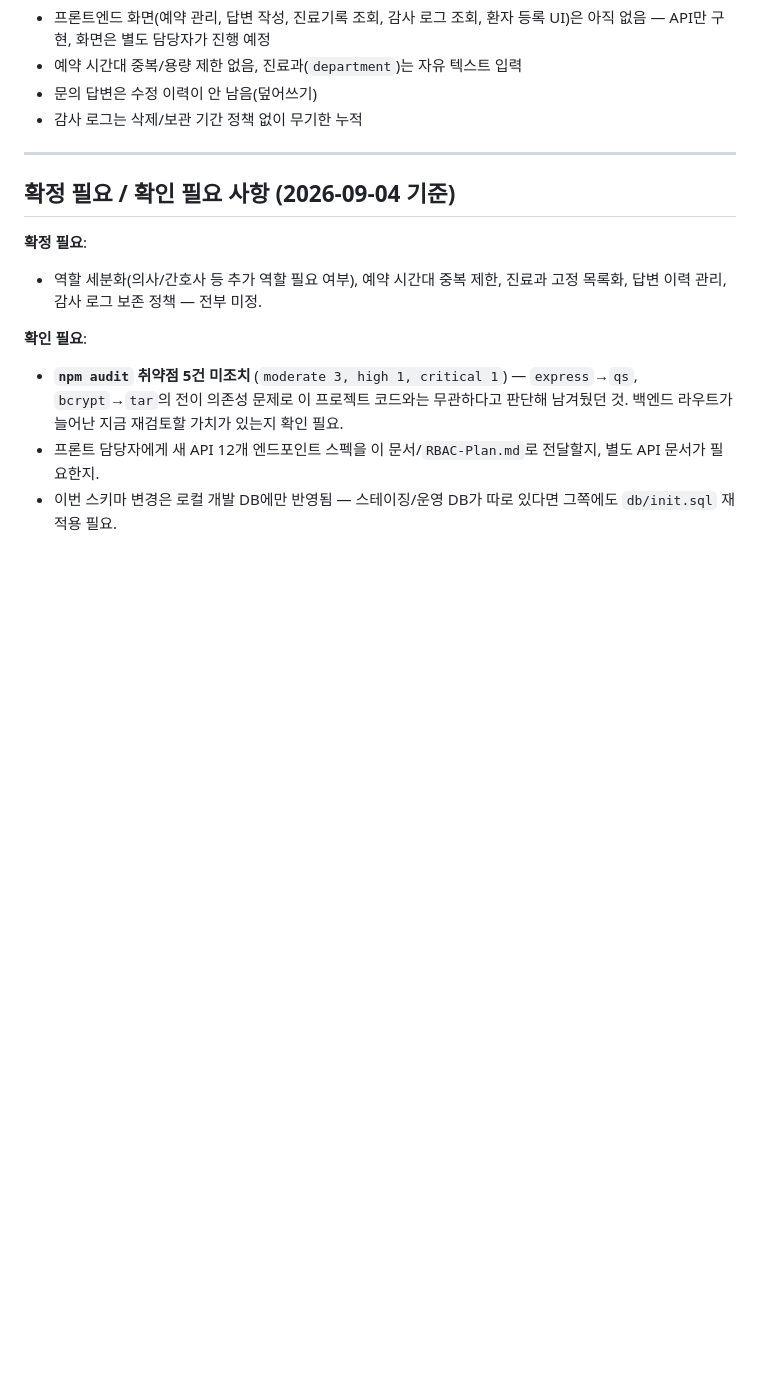
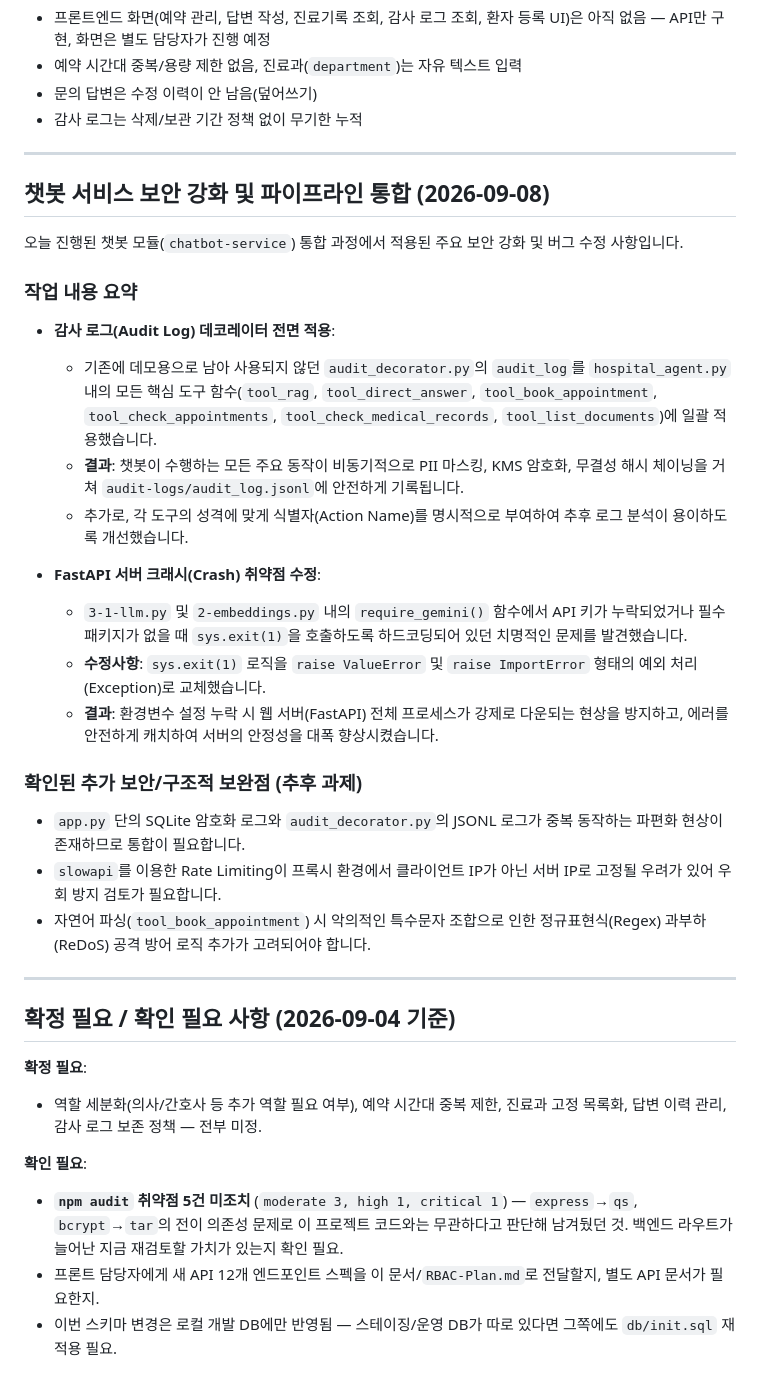
Before and after one commit to SJH910/miso-hospital-web, a Markdown page: README.md, the part around the change. Drawn GitHub-style; blank space fills up the shorter version.

Commit message:
Document security improvements and bug fixes in README
Added a section detailing security enhancements and bug fixes for the chatbot service integration. Included updates on audit log implementation and FastAPI crash vulnerability resolution.

```diff
--- a/README.md
+++ b/README.md
@@ -158,6 +158,30 @@ router.get("/", requirePermission("documents:view"), ...);
 
 ---
 
+## 챗봇 서비스 보안 강화 및 파이프라인 통합 (2026-09-08)
+
+오늘 진행된 챗봇 모듈(`chatbot-service`) 통합 과정에서 적용된 주요 보안 강화 및 버그 수정 사항입니다.
+
+### 작업 내용 요약
+
+- **감사 로그(Audit Log) 데코레이터 전면 적용**:
+  - 기존에 데모용으로 남아 사용되지 않던 `audit_decorator.py`의 `audit_log`를 `hospital_agent.py` 내의 모든 핵심 도구 함수(`tool_rag`, `tool_direct_answer`, `tool_book_appointment`, `tool_check_appointments`, `tool_check_medical_records`, `tool_list_documents`)에 일괄 적용했습니다.
+  - **결과**: 챗봇이 수행하는 모든 주요 동작이 비동기적으로 PII 마스킹, KMS 암호화, 무결성 해시 체이닝을 거쳐 `audit-logs/audit_log.jsonl`에 안전하게 기록됩니다.
+  - 추가로, 각 도구의 성격에 맞게 식별자(Action Name)를 명시적으로 부여하여 추후 로그 분석이 용이하도록 개선했습니다.
+
+- **FastAPI 서버 크래시(Crash) 취약점 수정**:
+  - `3-1-llm.py` 및 `2-embeddings.py` 내의 `require_gemini()` 함수에서 API 키가 누락되었거나 필수 패키지가 없을 때 `sys.exit(1)`을 호출하도록 하드코딩되어 있던 치명적인 문제를 발견했습니다.
+  - **수정사항**: `sys.exit(1)` 로직을 `raise ValueError` 및 `raise ImportError` 형태의 예외 처리(Exception)로 교체했습니다.
+  - **결과**: 환경변수 설정 누락 시 웹 서버(FastAPI) 전체 프로세스가 강제로 다운되는 현상을 방지하고, 에러를 안전하게 캐치하여 서버의 안정성을 대폭 향상시켰습니다.
+
+### 확인된 추가 보안/구조적 보완점 (추후 과제)
+- `app.py` 단의 SQLite 암호화 로그와 `audit_decorator.py`의 JSONL 로그가 중복 동작하는 파편화 현상이 존재하므로 통합이 필요합니다.
+- `slowapi`를 이용한 Rate Limiting이 프록시 환경에서 클라이언트 IP가 아닌 서버 IP로 고정될 우려가 있어 우회 방지 검토가 필요합니다.
+- 자연어 파싱(`tool_book_appointment`) 시 악의적인 특수문자 조합으로 인한 정규표현식(Regex) 과부하(ReDoS) 공격 방어 로직 추가가 고려되어야 합니다.
+
+---
+
+
 ## 확정 필요 / 확인 필요 사항 (2026-09-04 기준)
 
 
```
